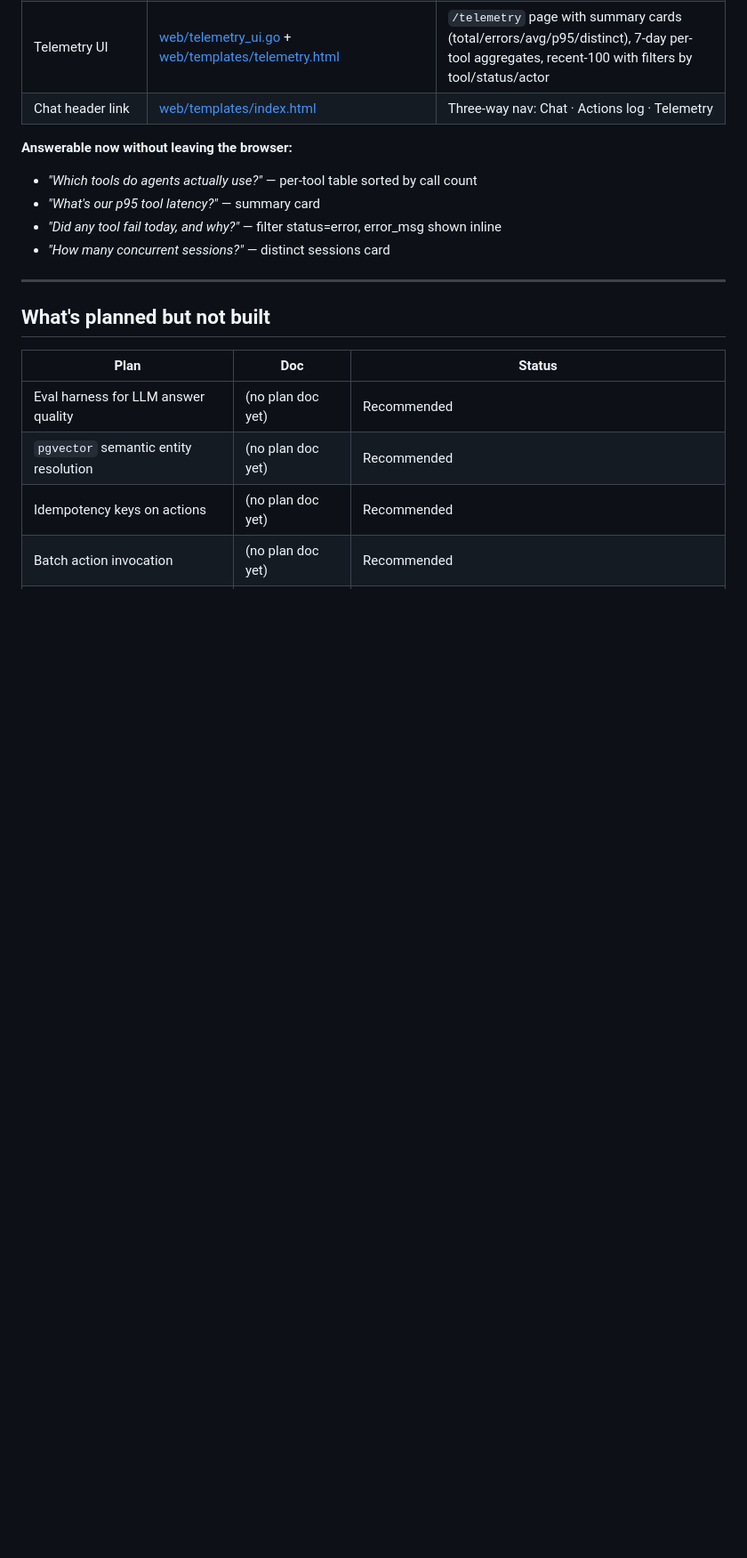
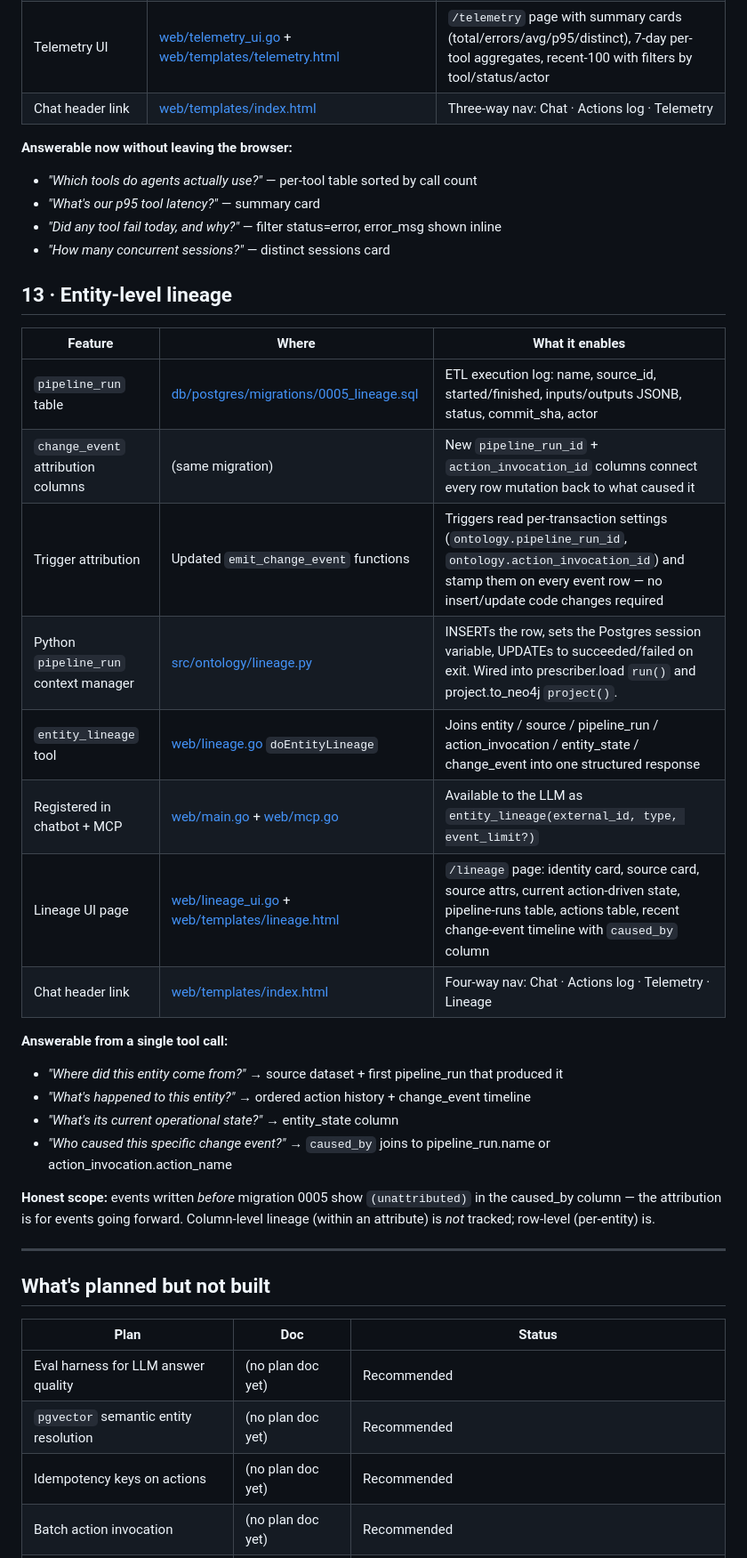
Before and after one commit to gigenthomas/prescriber-ontology, a Markdown page: docs/features.md, the part around one of its changes. Shown at 89% size. Rendered like a GitHub page; blank space fills up the shorter version.

Commit message:
features.md: add section 13 Entity-level lineage
New section documents:
- pipeline_run table tracking ETL executions
- change_event attribution columns (pipeline_run_id, action_invocation_id)
- Trigger-based stamping via per-transaction Postgres settings (no
  changes required to INSERT/UPDATE callsites)
- Python pipeline_run context manager wired into prescriber.load and
  project.to_neo4j
- doEntityLineage tool joining 6 tables into one structured response
- /lineage page (identity / source / state / pipeline_runs / actions /
  events timeline with caused_by attribution)
- Four-way chat header nav

Honest scope notes:
- Events written before today's migration show (unattributed) — fixed
  going forward, not retroactive
- Row/entity-level lineage; column-level is not tracked

Planned section:
- Two new entries clarifying scope: column-level lineage (future),
  pre-0005 backfill (won't fix)

New closing number:
- "8 core tools + N action_*" (was 7 — entity_lineage is the 8th)
- "Every change to entity / relation / entity_state going forward is
  attributable to a pipeline_run or an action_invocation"

Co-Authored-By: Claude Opus 4.7 (1M context) <noreply@anthropic.com>

```diff
--- a/docs/features.md
+++ b/docs/features.md
@@ -145,6 +145,27 @@ enables. Group order roughly reflects build order.
 - *"Did any tool fail today, and why?"* — filter status=error, error_msg shown inline
 - *"How many concurrent sessions?"* — distinct sessions card
 
+## 13 · Entity-level lineage
+
+| Feature | Where | What it enables |
+|---|---|---|
+| `pipeline_run` table | [db/postgres/migrations/0005_lineage.sql](../db/postgres/migrations/0005_lineage.sql) | ETL execution log: name, source_id, started/finished, inputs/outputs JSONB, status, commit_sha, actor |
+| `change_event` attribution columns | (same migration) | New `pipeline_run_id` + `action_invocation_id` columns connect every row mutation back to what caused it |
+| Trigger attribution | Updated `emit_change_event` functions | Triggers read per-transaction settings (`ontology.pipeline_run_id`, `ontology.action_invocation_id`) and stamp them on every event row — no insert/update code changes required |
+| Python `pipeline_run` context manager | [src/ontology/lineage.py](../src/ontology/lineage.py) | INSERTs the row, sets the Postgres session variable, UPDATEs to succeeded/failed on exit. Wired into prescriber.load `run()` and project.to_neo4j `project()`. |
+| `entity_lineage` tool | [web/lineage.go](../web/lineage.go) `doEntityLineage` | Joins entity / source / pipeline_run / action_invocation / entity_state / change_event into one structured response |
+| Registered in chatbot + MCP | [web/main.go](../web/main.go) + [web/mcp.go](../web/mcp.go) | Available to the LLM as `entity_lineage(external_id, type, event_limit?)` |
+| Lineage UI page | [web/lineage_ui.go](../web/lineage_ui.go) + [web/templates/lineage.html](../web/templates/lineage.html) | `/lineage` page: identity card, source card, source attrs, current action-driven state, pipeline-runs table, actions table, recent change-event timeline with `caused_by` column |
+| Chat header link | [web/templates/index.html](../web/templates/index.html) | Four-way nav: Chat · Actions log · Telemetry · Lineage |
+
+**Answerable from a single tool call:**
+- *"Where did this entity come from?"* → source dataset + first pipeline_run that produced it
+- *"What's happened to this entity?"* → ordered action history + change_event timeline
+- *"What's its current operational state?"* → entity_state column
+- *"Who caused this specific change event?"* → `caused_by` joins to pipeline_run.name or action_invocation.action_name
+
+**Honest scope:** events written *before* migration 0005 show `(unattributed)` in the caused_by column — the attribution is for events going forward. Column-level lineage (within an attribute) is *not* tracked; row-level (per-entity) is.
+
 ---
 
 ## What's planned but not built
```
Also changed, not shown: other parts of docs/features.md (+4 -1 lines).
